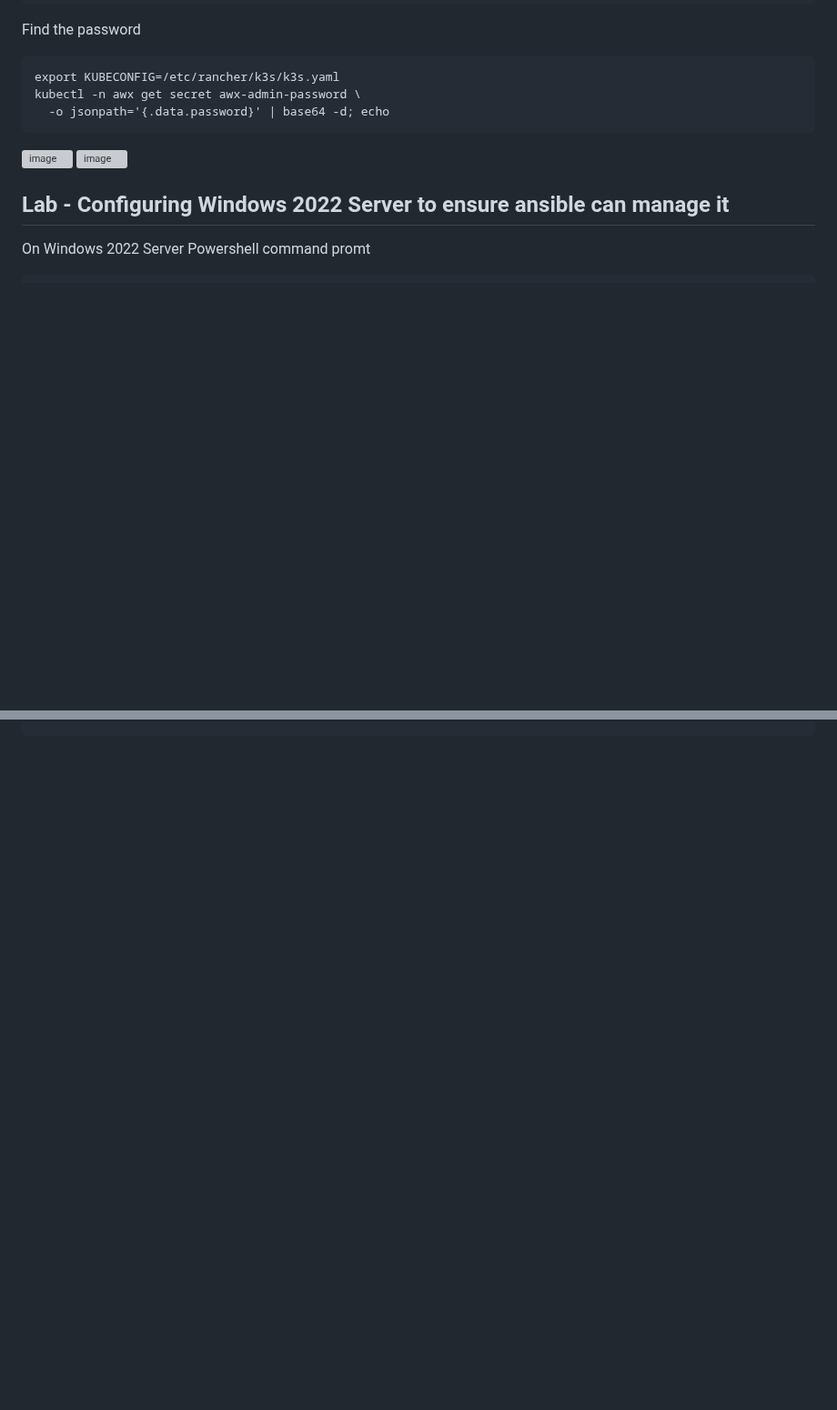
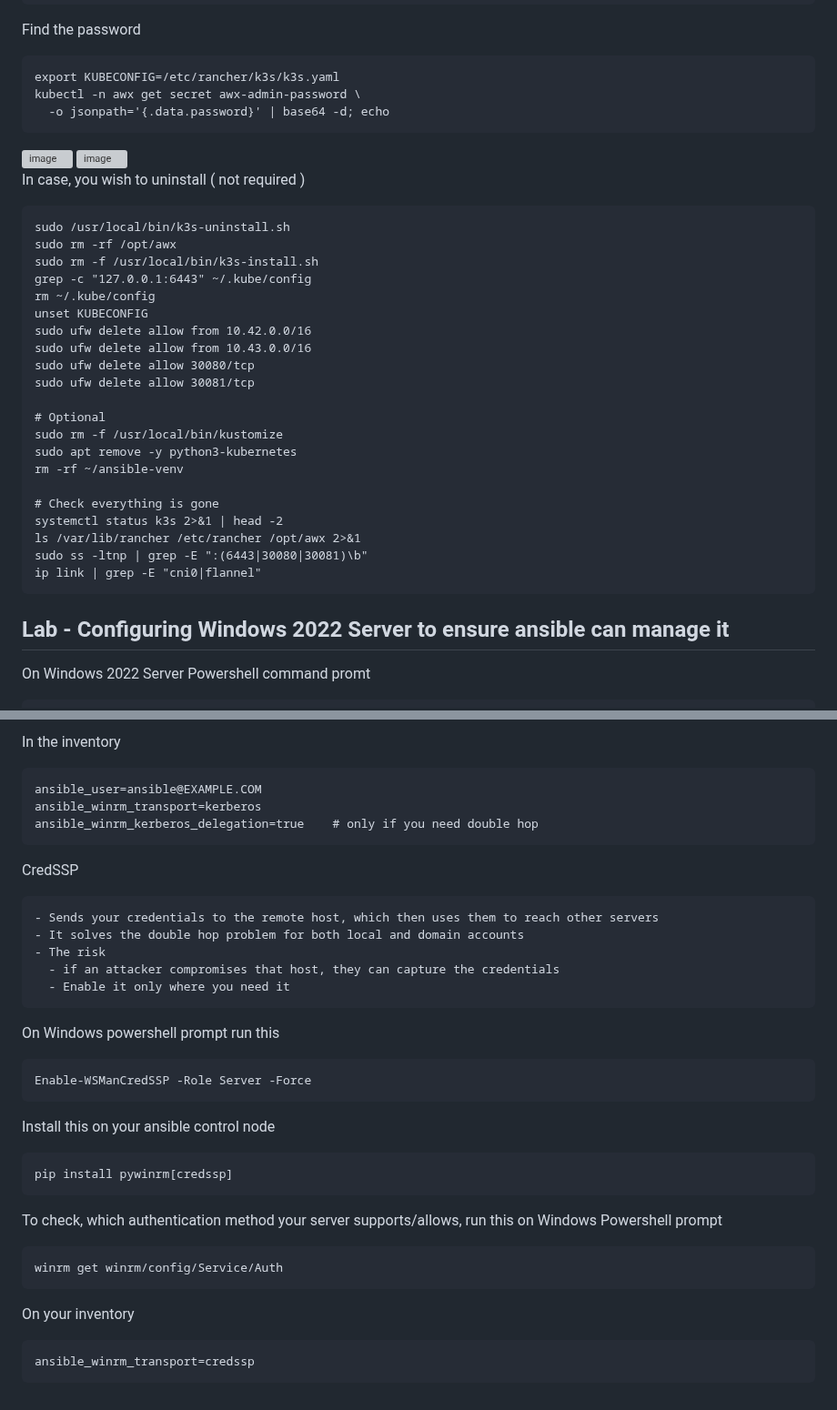
Before and after one commit to tektutor/ansible-oct-2026, a Markdown page: Day3/README.md, 2 parts joined by grey strips. Shown at 91% size. GitHub-like rendering; blank space fills up the shorter version; grey boxes are pictures that could not be loaded.

````diff
--- a/Day3/README.md
+++ b/Day3/README.md
@@ -105,6 +105,31 @@ kubectl -n awx get secret awx-admin-password \
 <img width="1920" height="1124" alt="image" src="https://github.com/user-attachments/assets/0ac5dca2-d985-4dcc-aadd-ed5bfb2e8efe" />
 <img width="1920" height="1124" alt="image" src="https://github.com/user-attachments/assets/8c92ba4d-7ec0-45b2-baba-11d2fa03de3a" />
 
+In case, you wish to uninstall ( not required )
+```
+sudo /usr/local/bin/k3s-uninstall.sh
+sudo rm -rf /opt/awx
+sudo rm -f /usr/local/bin/k3s-install.sh
+grep -c "127.0.0.1:6443" ~/.kube/config
+rm ~/.kube/config
+unset KUBECONFIG
+sudo ufw delete allow from 10.42.0.0/16
+sudo ufw delete allow from 10.43.0.0/16
+sudo ufw delete allow 30080/tcp
+sudo ufw delete allow 30081/tcp
+
+# Optional
+sudo rm -f /usr/local/bin/kustomize
+sudo apt remove -y python3-kubernetes
+rm -rf ~/ansible-venv
+
+# Check everything is gone
+systemctl status k3s 2>&1 | head -2
+ls /var/lib/rancher /etc/rancher /opt/awx 2>&1
+sudo ss -ltnp | grep -E ":(6443|30080|30081)\b"
+ip link | grep -E "cni0|flannel"
+```
+
 ## Lab - Configuring Windows 2022 Server to ensure ansible can manage it
 On Windows 2022 Server Powershell command promt
 ```
@@ -202,0 +306,34 @@ New-ItemProperty -Path HKLM:\SOFTWARE\Microsoft\Windows\CurrentVersion\Policies\
+In the inventory
+```
+ansible_user=ansible@EXAMPLE.COM
+ansible_winrm_transport=kerberos
+ansible_winrm_kerberos_delegation=true    # only if you need double hop
+```
+
+CredSSP
+<pre>
+- Sends your credentials to the remote host, which then uses them to reach other servers
+- It solves the double hop problem for both local and domain accounts
+- The risk
+  - if an attacker compromises that host, they can capture the credentials
+  - Enable it only where you need it
+</pre>
+
+On Windows powershell prompt run this
+```
+Enable-WSManCredSSP -Role Server -Force
+```
+
+Install this on your ansible control node
+```
+pip install pywinrm[credssp]
+```
+
+To check, which authentication method your server supports/allows, run this on Windows Powershell prompt
+```
+winrm get winrm/config/Service/Auth
+```
+On your inventory
+```
+ansible_winrm_transport=credssp
+```
````
Also changed, not shown: other parts of Day3/README.md (+78 -0 lines).
